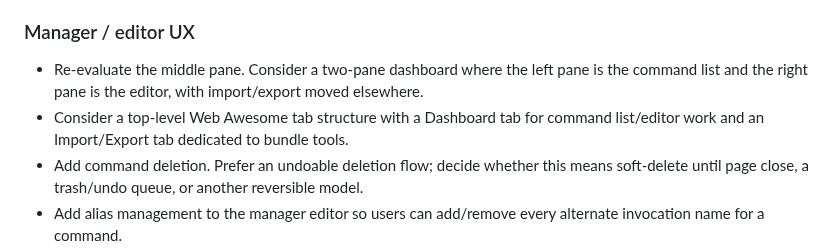
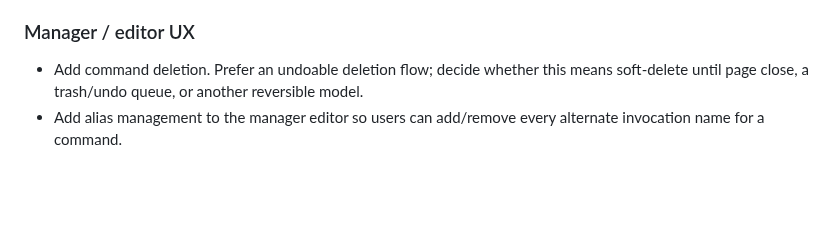
Before and after one commit to paxunix/factotum, a Markdown page: TODO.md, the part around the change. GitHub-like rendering; blank space fills up the shorter version.

```diff
--- a/TODO.md
+++ b/TODO.md
@@ -20,8 +20,6 @@ Items here may be bugs, UX polish, wishlist ideas, or later-milestone follow-ups
 - If a command would require injection into the current tab and the tab is non-injectable (for example `chrome://`), consider surfacing that directly in omnibox suggestions instead of waiting for execution-time failure; this likely needs command metadata indicating whether injection is required.
 
 ### Manager / editor UX
-- Re-evaluate the middle pane. Consider a two-pane dashboard where the left pane is the command list and the right pane is the editor, with import/export moved elsewhere.
-- Consider a top-level Web Awesome tab structure with a Dashboard tab for command list/editor work and an Import/Export tab dedicated to bundle tools.
 - Add command deletion. Prefer an undoable deletion flow; decide whether this means soft-delete until page close, a trash/undo queue, or another reversible model.
 - Add alias management to the manager editor so users can add/remove every alternate invocation name for a command.
 - Add help-template preview. Preferred direction: render preview through the same overlay UI used by command help, overlaying on the manager page and dismissible by the user.
```
Also changed, not shown: PLAN.md (+3 -3 lines).
